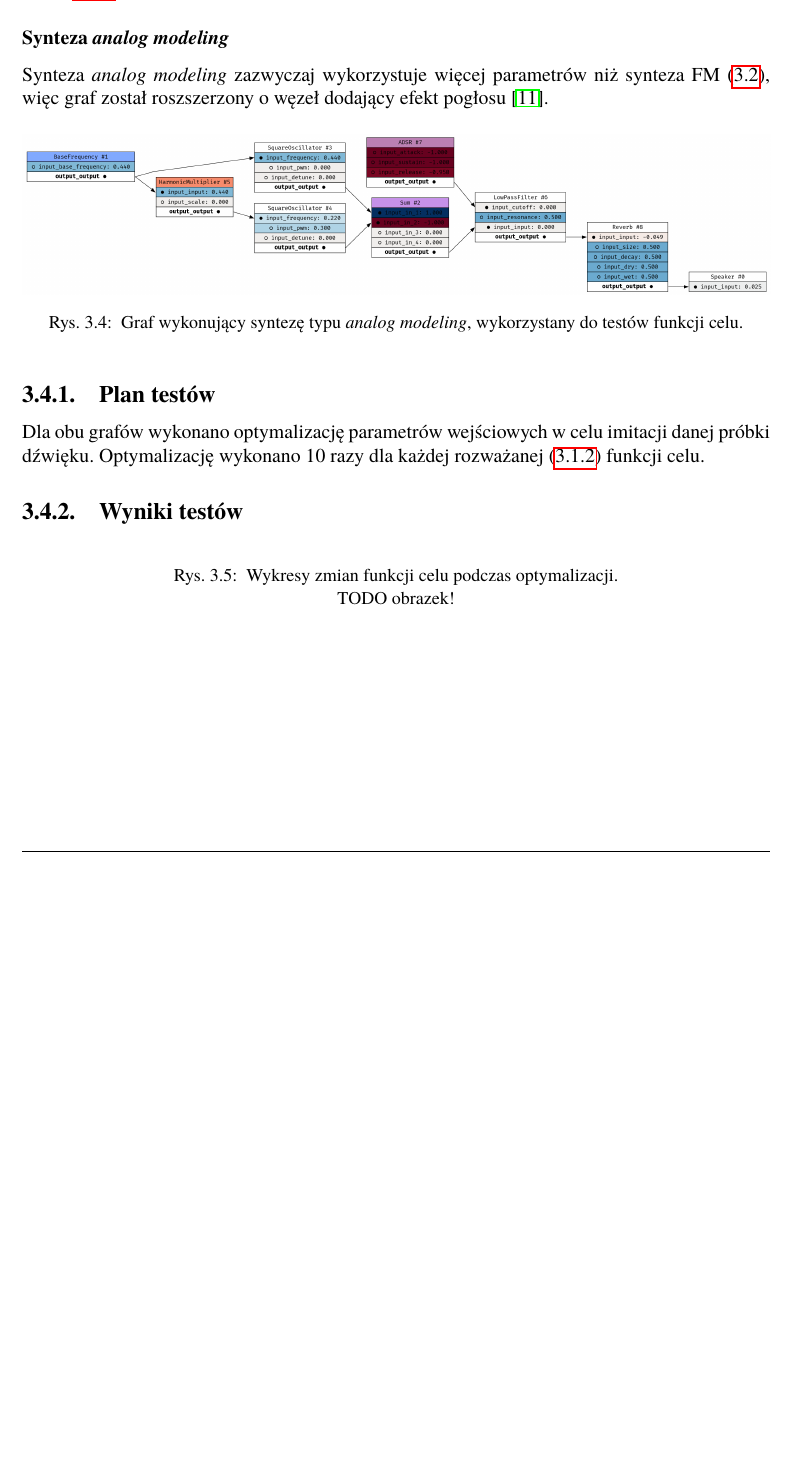
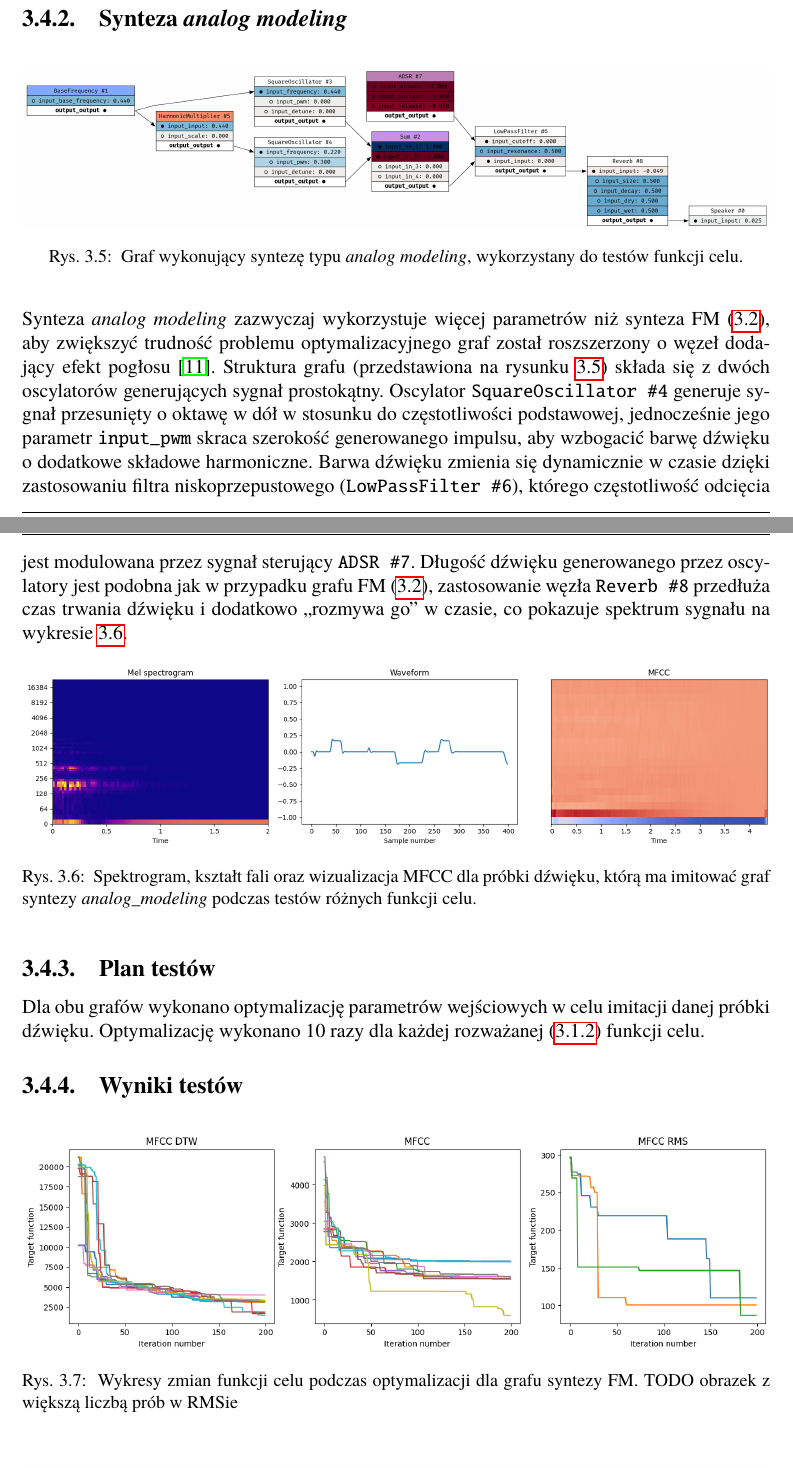
Before and after one commit to Wint3rmute/luthier, a LaTeX thesis (latex/Dyplom.tex, which reads latex/rozdzial03.tex): part of page 23 of 38 before the commit and two parts of pages 23 and 24 of 39 after it, the two joined at a grey line, cut so that both start at the same text, the shorter picture padded with empty space. Compiled offline with pdfLaTeX.

Commit message:
AM sample overview

```diff
--- a/latex/rozdzial03.tex
+++ b/latex/rozdzial03.tex
@@ -151,6 +153 @@ podstawowej i jednej składowej harmonicznej.
 
-\subsubsection{Synteza \textit{analog modeling}}
-
-Synteza \textit{analog modeling} zazwyczaj wykorzystuje więcej parametrów niż synteza
-FM~(\ref{fig:fm_graph_for_benchmarks}), więc graf został roszszerzony o węzeł dodający
-efekt pogłosu~\cite{reverb}.
@@ -157,12 +158,44 @@ efekt pogłosu~\cite{reverb}.
+      Spektrogram, kształt fali oraz wizualizacja MFCC dla próbki dźwięku, którą
+      ma imitować graf syntezy FM podczas testów różnych funkcji celu.
+    }\label{fig:fm_training_sample_overview}
+\end{figure}
 
 
-\begin{figure}[H]\label{fig:analog_graph_for_benchmarks}
+\subsection{Synteza \textit{analog modeling}}
+
+\begin{figure}[H]
     \centering
     \includegraphics[width=1.0\linewidth]{rys03/analog_graph_for_benchmarks.png}
     \caption{
       Graf wykonujący syntezę typu \textit{analog modeling}, wykorzystany do testów funkcji celu.
-          }
+    }\label{fig:analog_graph_for_benchmarks}
 \end{figure}
+
+Synteza \textit{analog modeling} zazwyczaj wykorzystuje więcej parametrów niż synteza
+FM~(\ref{fig:fm_graph_for_benchmarks}), aby zwiększyć trudność problemu optymalizacyjnego
+graf został roszszerzony o węzeł dodający efekt pogłosu~\cite{reverb}.
+Struktura grafu (przedstawiona na rysunku~\ref{fig:analog_graph_for_benchmarks}) składa
+się z dwóch oscylatorów generujących sygnał prostokątny. Oscylator \texttt{SquareOscillator \#4}
+generuje sygnał przesunięty o oktawę w dół w stosunku do częstotliwości podstawowej, jednocześnie
+jego parametr \texttt{input\_pwm} skraca szerokość generowanego impulsu, aby wzbogacić barwę dźwięku
+o dodatkowe składowe harmoniczne. Barwa dźwięku zmienia się dynamicznie w czasie dzięki
+zastosowaniu filtra niskoprzepustowego (\texttt{LowPassFilter \#6}), którego
+częstotliwość odcięcia jest modulowana przez sygnał sterujący \texttt{ADSR \#7}.
+Długość dźwięku generowanego przez oscylatory jest podobna jak w przypadku
+grafu FM~(\ref{fig:fm_graph_for_benchmarks}), zastosowanie węzła \texttt{Reverb \#8}
+przedłuża czas trwania dźwięku i dodatkowo~,,rozmywa go'' w czasie, co pokazuje
+spektrum sygnału na wykresie~\ref{fig:am_training_sample_overview}.
+
+\begin{figure}[H]
+  \centering
+  \includegraphics[width=1.0\linewidth]{rys03/am_training_sample_overview.png}
+  \caption{
+    Spektrogram, kształt fali oraz wizualizacja MFCC dla próbki dźwięku, którą
+    ma imitować graf syntezy \textit{analog\_modeling} podczas testów różnych funkcji celu.
+  }\label{fig:am_training_sample_overview}
+\end{figure}
+
+
 
 \subsection{Plan testów}
 
@@ -172,12 +205,12 @@ funkcji celu.
 
 \subsection{Wyniki testów}
 
-\begin{figure}[H]\label{fig:param_optimisation_results_target_fun_plots}
+\begin{figure}[H]
     \centering
-    % \includegraphics[width=1.0\linewidth]{}
+    \includegraphics[width=1.0\linewidth]{rys03/target_functions_progress.png}
     \caption{
-      Wykresy zmian funkcji celu podczas optymalizacji. \\
-      TODO obrazek!
-    }
+      Wykresy zmian funkcji celu podczas optymalizacji dla grafu syntezy FM\@.
+      TODO obrazek z większą liczbą prób w RMSie
+    }\label{fig:param_optimisation_results_target_fun_plots}
 \end{figure}
 
```
Also changed, not shown: latex/Dyplom.pdf, latex/rys03/am_training_sample_overview.png (added), latex/rys03/fm_training_sample_overview.png (added), latex/rys03/target_functions_progress.png (added), latex/rozdzial03.tex (30 more changed lines), 2 other files.
